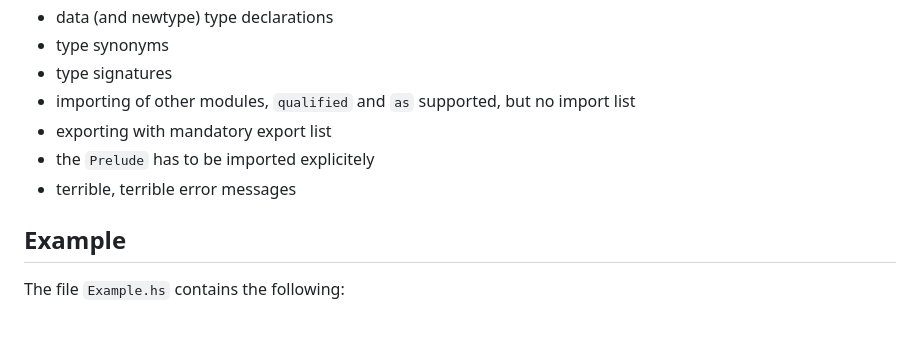
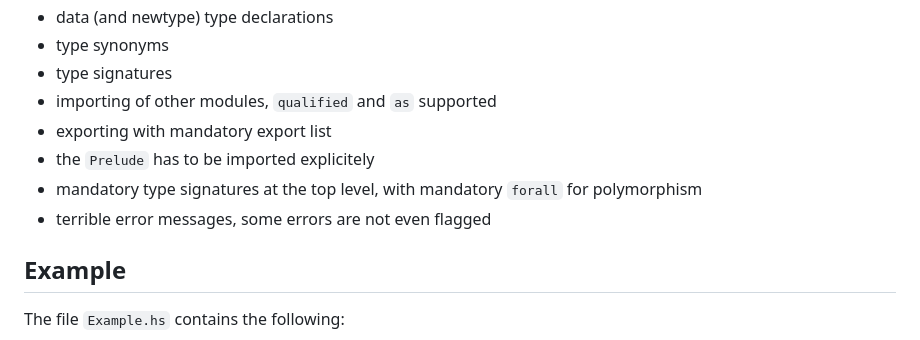
Before and after one commit to augustss/MicroHs, a Markdown page: README.md, the part around the change. Rendered like a GitHub page.

Commit message:
More docs

```diff
--- a/README.md
+++ b/README.md
@@ -43,10 +43,11 @@ It has the following features:
 * data (and newtype) type declarations
 * type synonyms
 * type signatures
-* importing of other modules, `qualified` and `as` supported, but no import list
+* importing of other modules, `qualified` and `as` supported
 * exporting with mandatory export list
 * the `Prelude` has to be imported explicitely
-* terrible, terrible error messages
+* mandatory type signatures at the top level, with mandatory `forall` for polymorphism
+* terrible error messages, some errors are not even flagged
 
 ## Example
 The file `Example.hs` contains the following:
```
